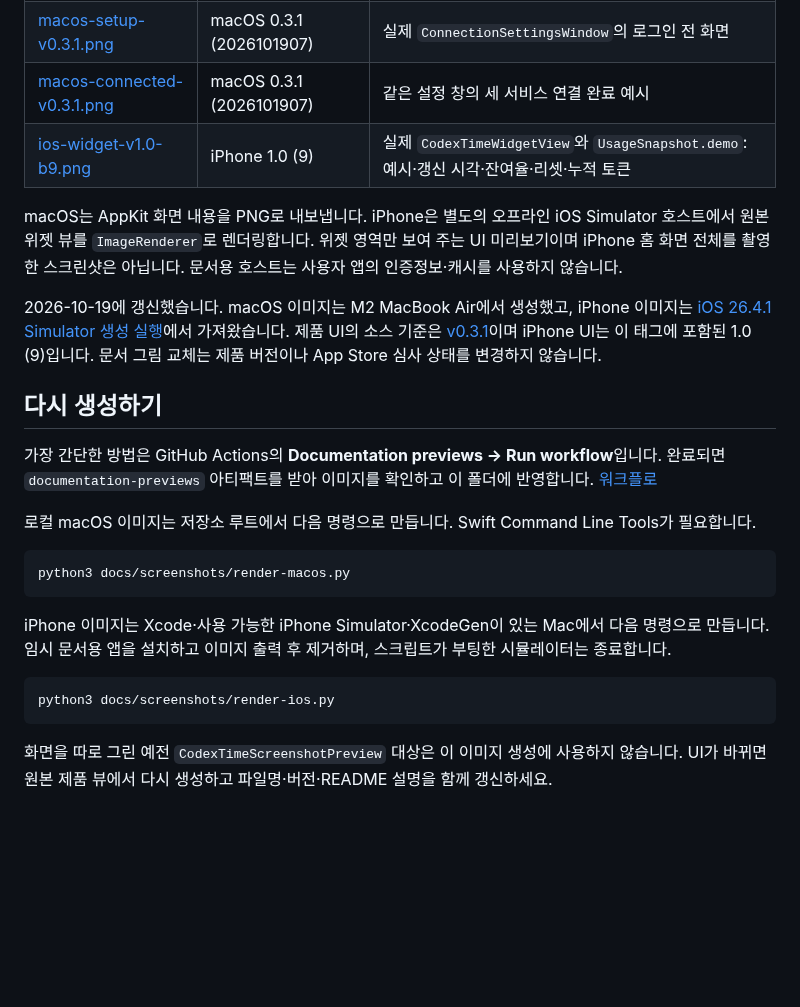
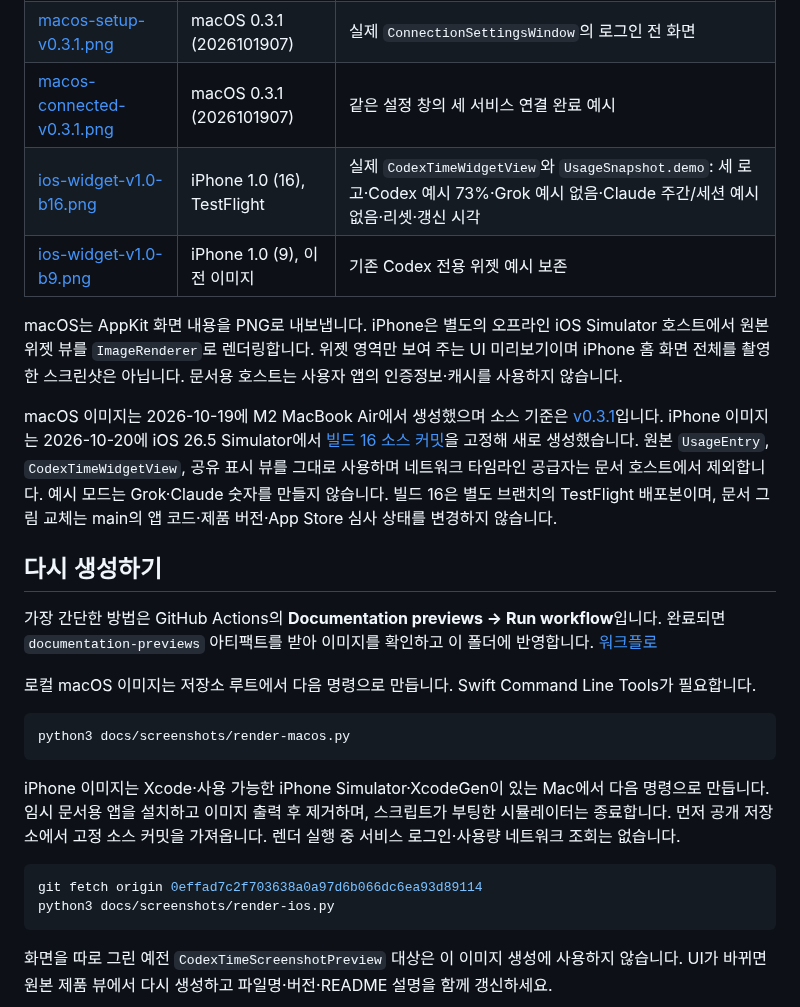
Before and after one commit to sundaynighttt/codextime, a Markdown page: docs/screenshots/README.md, the part around the change. GitHub-like rendering; blank space fills up the shorter version.

Commit message:
docs: 빌드 16 소형 위젯 이미지 갱신 (#17)
Co-authored-by: sundaynighttt <sundaynighttt@users.noreply.github.com>

````diff
--- a/docs/screenshots/README.md
+++ b/docs/screenshots/README.md
@@ -7,11 +7,12 @@ README 이미지는 현재 제품의 화면 코드에 **오프라인 예시 데
 | [macos-menubar-v0.3.1.png](macos-menubar-v0.3.1.png) | macOS 0.3.1 (2026101907) | 실제 `MenuBarPresentation`의 세 로고와 남은 사용량. 리셋 시간 표시를 끈 기본 상태 |
 | [macos-setup-v0.3.1.png](macos-setup-v0.3.1.png) | macOS 0.3.1 (2026101907) | 실제 `ConnectionSettingsWindow`의 로그인 전 화면 |
 | [macos-connected-v0.3.1.png](macos-connected-v0.3.1.png) | macOS 0.3.1 (2026101907) | 같은 설정 창의 세 서비스 연결 완료 예시 |
-| [ios-widget-v1.0-b9.png](ios-widget-v1.0-b9.png) | iPhone 1.0 (9) | 실제 `CodexTimeWidgetView`와 `UsageSnapshot.demo`: 예시·갱신 시각·잔여율·리셋·누적 토큰 |
+| [ios-widget-v1.0-b16.png](ios-widget-v1.0-b16.png) | iPhone 1.0 (16), TestFlight | 실제 `CodexTimeWidgetView`와 `UsageSnapshot.demo`: 세 로고·Codex 예시 73%·Grok 예시 없음·Claude 주간/세션 예시 없음·리셋·갱신 시각 |
+| [ios-widget-v1.0-b9.png](ios-widget-v1.0-b9.png) | iPhone 1.0 (9), 이전 이미지 | 기존 Codex 전용 위젯 예시 보존 |
 
 macOS는 AppKit 화면 내용을 PNG로 내보냅니다. iPhone은 별도의 오프라인 iOS Simulator 호스트에서 원본 위젯 뷰를 `ImageRenderer`로 렌더링합니다. 위젯 영역만 보여 주는 UI 미리보기이며 iPhone 홈 화면 전체를 촬영한 스크린샷은 아닙니다. 문서용 호스트는 사용자 앱의 인증정보·캐시를 사용하지 않습니다.
 
-2026-10-19에 갱신했습니다. macOS 이미지는 M2 MacBook Air에서 생성했고, iPhone 이미지는 [iOS 26.4.1 Simulator 생성 실행](https://github.com/sundaynighttt/codextime/actions/runs/39231272682)에서 가져왔습니다. 제품 UI의 소스 기준은 [v0.3.1](https://github.com/sundaynighttt/codextime/tree/v0.3.1)이며 iPhone UI는 이 태그에 포함된 1.0 (9)입니다. 문서 그림 교체는 제품 버전이나 App Store 심사 상태를 변경하지 않습니다.
+macOS 이미지는 2026-10-19에 M2 MacBook Air에서 생성했으며 소스 기준은 [v0.3.1](https://github.com/sundaynighttt/codextime/tree/v0.3.1)입니다. iPhone 이미지는 2026-10-20에 iOS 26.5 Simulator에서 [빌드 16 소스 커밋](https://github.com/sundaynighttt/codextime/tree/0effad7c2f703638a0a97d6b066dc6ea93d89114)을 고정해 새로 생성했습니다. 원본 `UsageEntry`, `CodexTimeWidgetView`, 공유 표시 뷰를 그대로 사용하며 네트워크 타임라인 공급자는 문서 호스트에서 제외합니다. 예시 모드는 Grok·Claude 숫자를 만들지 않습니다. 빌드 16은 별도 브랜치의 TestFlight 배포본이며, 문서 그림 교체는 main의 앱 코드·제품 버전·App Store 심사 상태를 변경하지 않습니다.
 
 ## 다시 생성하기
 
@@ -23,9 +24,10 @@ macOS는 AppKit 화면 내용을 PNG로 내보냅니다. iPhone은 별도의 오
 python3 docs/screenshots/render-macos.py
 ```
 
-iPhone 이미지는 Xcode·사용 가능한 iPhone Simulator·XcodeGen이 있는 Mac에서 다음 명령으로 만듭니다. 임시 문서용 앱을 설치하고 이미지 출력 후 제거하며, 스크립트가 부팅한 시뮬레이터는 종료합니다.
+iPhone 이미지는 Xcode·사용 가능한 iPhone Simulator·XcodeGen이 있는 Mac에서 다음 명령으로 만듭니다. 임시 문서용 앱을 설치하고 이미지 출력 후 제거하며, 스크립트가 부팅한 시뮬레이터는 종료합니다. 먼저 공개 저장소에서 고정 소스 커밋을 가져옵니다. 렌더 실행 중 서비스 로그인·사용량 네트워크 조회는 없습니다.
 
 ```sh
+git fetch origin 0effad7c2f703638a0a97d6b066dc6ea93d89114
 python3 docs/screenshots/render-ios.py
 ```
 
````
Also changed, not shown: README.md (+3 -3 lines), docs/screenshots/ios-widget-v1.0-b16.png (added), 2 other files.
